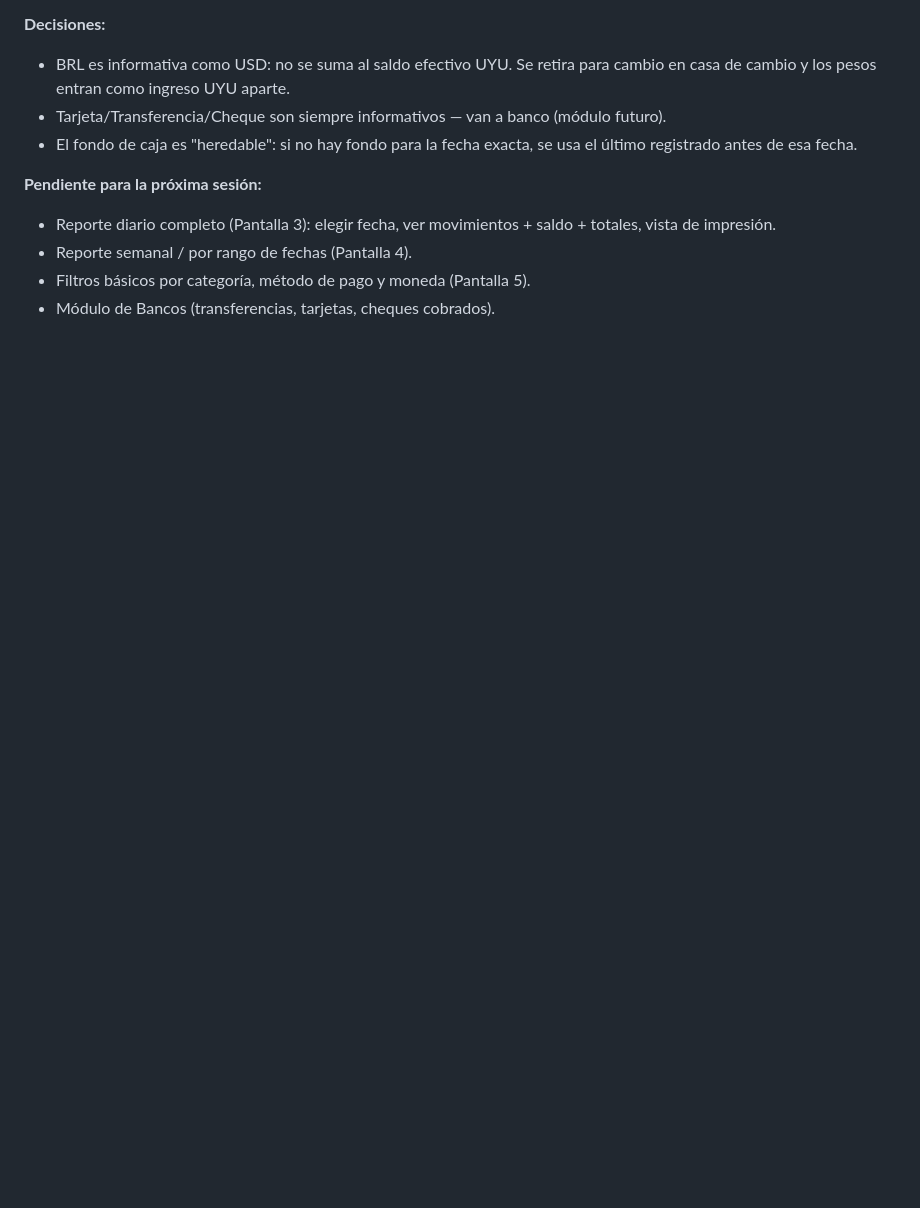
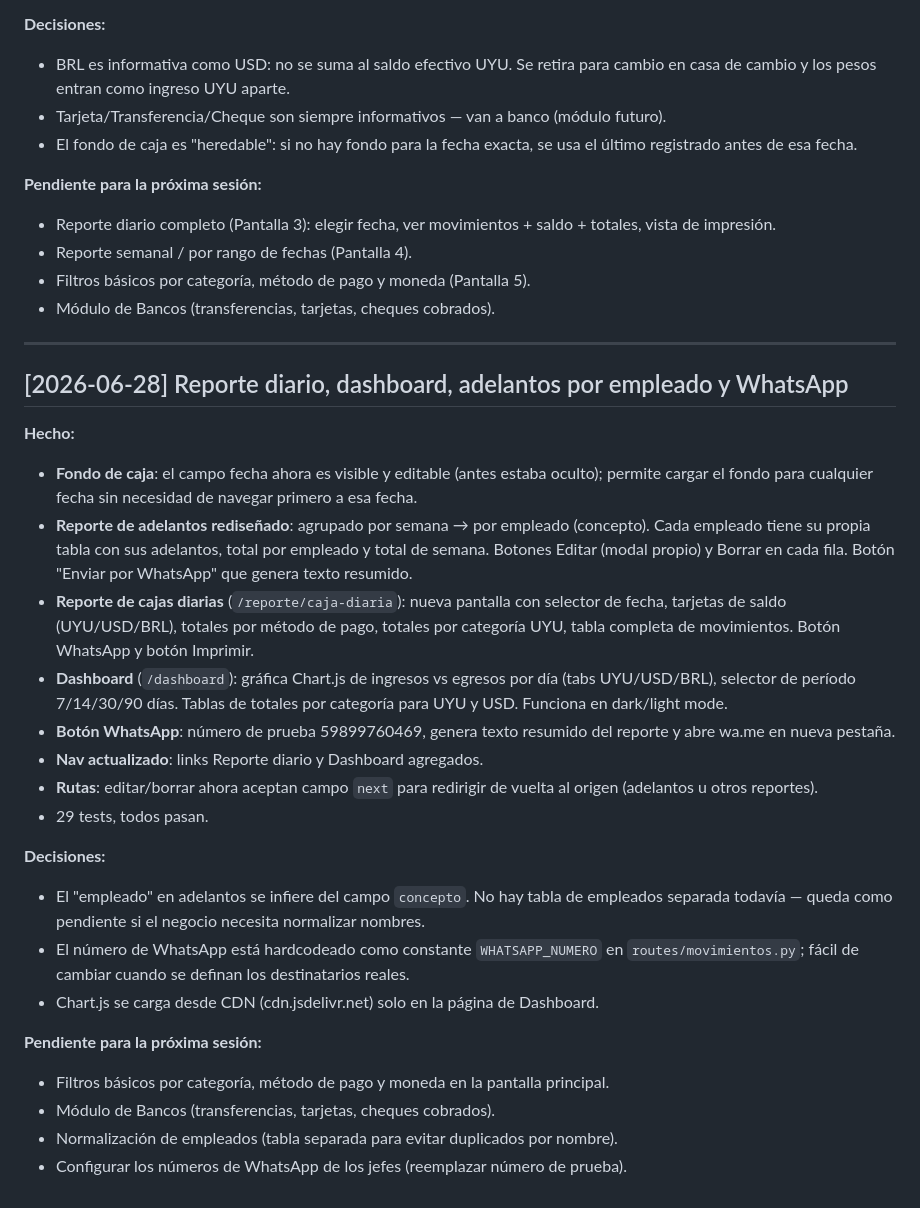
Before and after one commit to GerardoMexDev/La_Lucha_proyecto, a Markdown page: HISTORIAL_SESIONES.md, the part around the change. Drawn GitHub-style; blank space fills up the shorter version.

Commit message:
Actualizar historial de sesiones 2026-06-28

```diff
--- a/HISTORIAL_SESIONES.md
+++ b/HISTORIAL_SESIONES.md
@@ -85,3 +85,28 @@ Todavía no arrancó la codificación. La planeación completa de la Fase 1 (mod
 - Reporte semanal / por rango de fechas (Pantalla 4).
 - Filtros básicos por categoría, método de pago y moneda (Pantalla 5).
 - Módulo de Bancos (transferencias, tarjetas, cheques cobrados).
+
+---
+
+## [2026-06-28] Reporte diario, dashboard, adelantos por empleado y WhatsApp
+
+**Hecho:**
+- **Fondo de caja**: el campo fecha ahora es visible y editable (antes estaba oculto); permite cargar el fondo para cualquier fecha sin necesidad de navegar primero a esa fecha.
+- **Reporte de adelantos rediseñado**: agrupado por semana → por empleado (concepto). Cada empleado tiene su propia tabla con sus adelantos, total por empleado y total de semana. Botones Editar (modal propio) y Borrar en cada fila. Botón "Enviar por WhatsApp" que genera texto resumido.
+- **Reporte de cajas diarias** (`/reporte/caja-diaria`): nueva pantalla con selector de fecha, tarjetas de saldo (UYU/USD/BRL), totales por método de pago, totales por categoría UYU, tabla completa de movimientos. Botón WhatsApp y botón Imprimir.
+- **Dashboard** (`/dashboard`): gráfica Chart.js de ingresos vs egresos por día (tabs UYU/USD/BRL), selector de período 7/14/30/90 días. Tablas de totales por categoría para UYU y USD. Funciona en dark/light mode.
+- **Botón WhatsApp**: número de prueba 59899760469, genera texto resumido del reporte y abre wa.me en nueva pestaña.
+- **Nav actualizado**: links Reporte diario y Dashboard agregados.
+- **Rutas**: editar/borrar ahora aceptan campo `next` para redirigir de vuelta al origen (adelantos u otros reportes).
+- 29 tests, todos pasan.
+
+**Decisiones:**
+- El "empleado" en adelantos se infiere del campo `concepto`. No hay tabla de empleados separada todavía — queda como pendiente si el negocio necesita normalizar nombres.
+- El número de WhatsApp está hardcodeado como constante `WHATSAPP_NUMERO` en `routes/movimientos.py`; fácil de cambiar cuando se definan los destinatarios reales.
+- Chart.js se carga desde CDN (cdn.jsdelivr.net) solo en la página de Dashboard.
+
+**Pendiente para la próxima sesión:**
+- Filtros básicos por categoría, método de pago y moneda en la pantalla principal.
+- Módulo de Bancos (transferencias, tarjetas, cheques cobrados).
+- Normalización de empleados (tabla separada para evitar duplicados por nombre).
+- Configurar los números de WhatsApp de los jefes (reemplazar número de prueba).
```
